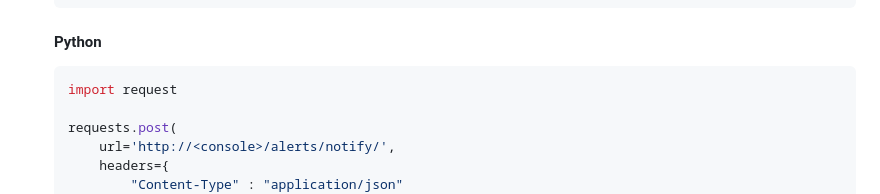
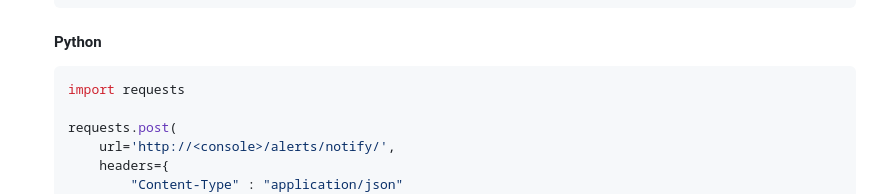
Before and after one commit to jmpleo/IDS, a Markdown page: console/README.md, the part around the change. Rendered like a GitHub page.

Commit message:
Update README.md
fix error in python request

````diff
--- a/console/README.md
+++ b/console/README.md
@@ -75,7 +75,7 @@ pipenv run python3 manage.py runserver 0.0.0.0:85
    #### Python
 
    ```python
-   import request
+   import requests
 
    requests.post(
        url='http://<console>/alerts/notify/',
````
